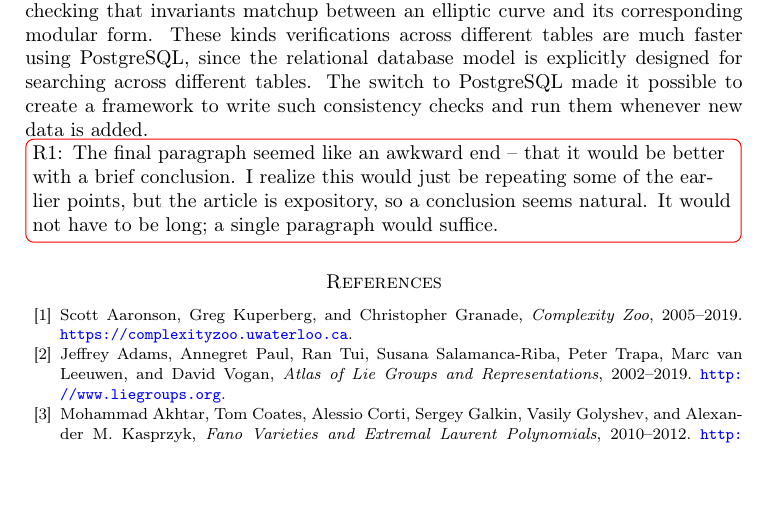
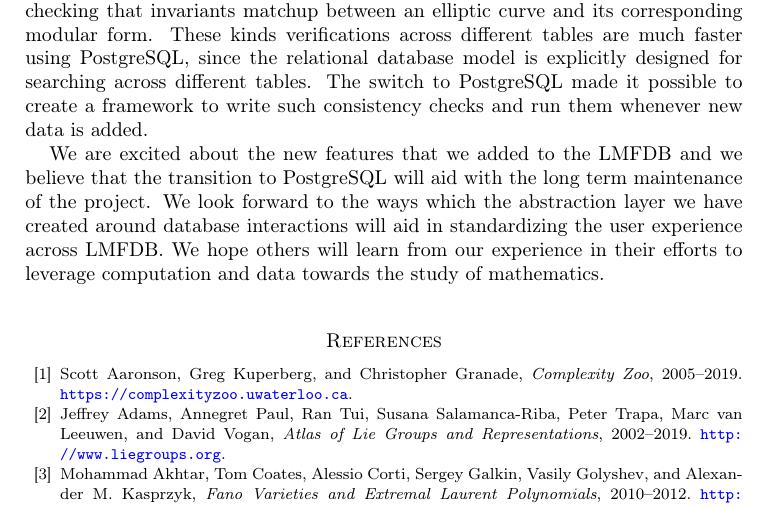
Before and after one commit to roed314/mathdatabases, a LaTeX paper (transition.tex): part of page 12 of 14, cut so that both start at the same text, the shorter picture padded with empty space. Compiled offline with pdfLaTeX.

Commit message:
final edits

```diff
--- a/transition.tex
+++ b/transition.tex
@@ -484,13 +484,12 @@ Some of these verifications are internal, such as checking that the defining pol
 Others rely on connections with other tables in the database, such as checking that invariants matchup between an elliptic curve and its corresponding modular form.
 These kinds verifications across different tables are much faster using PostgreSQL, since the relational database model is explicitly designed for searching across different tables.
 The switch to PostgreSQL made it possible to create a framework to write such consistency checks and run them whenever new data is added.
-\todoinline{R1:
-The final paragraph seemed like an awkward end -- that it would be
-better with a brief conclusion.  I realize this would just be repeating
-some of the earlier points, but the article is expository, so a conclusion
-seems natural.  It would not have to be long; a single paragraph would
-suffice.
-}
+
+
+
+We are excited about the new features that we added to the LMFDB and we believe that the transition to PostgreSQL will aid with the long term maintenance of the project.
+We look forward to the ways which the abstraction layer we have created around database interactions will aid in standardizing the user experience across LMFDB.
+We hope others will learn from our experience in their efforts to leverage computation and data towards the study of mathematics.
 
 \bibliography{biblio}
 
```
